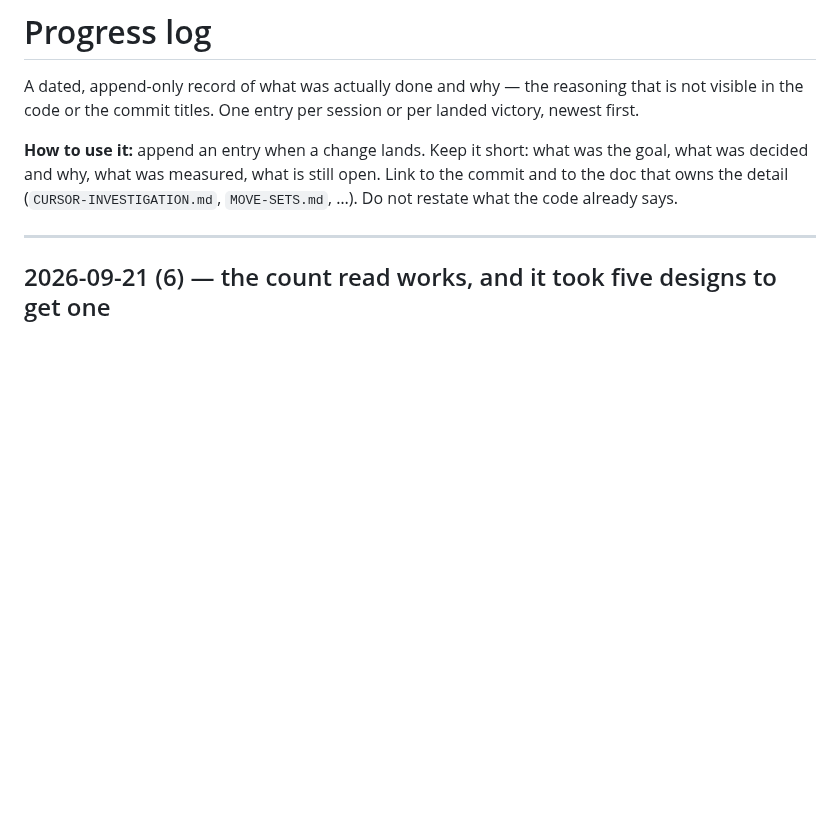
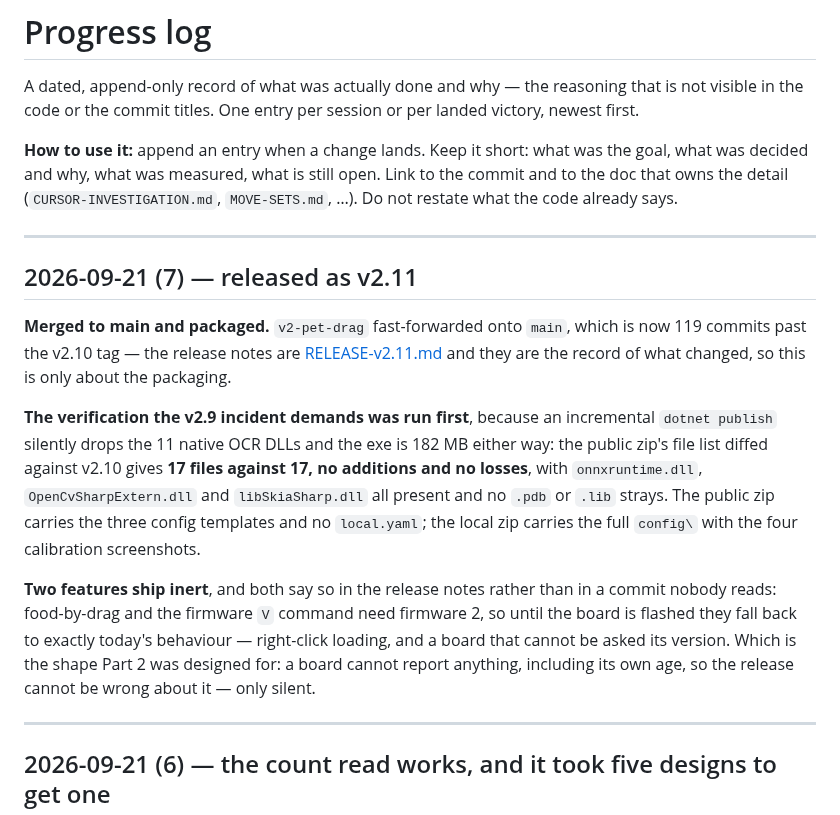
Before and after one commit to keikeiiu/seal-tools, a Markdown page: v2/docs/PROGRESS.md, the part around the change. Drawn GitHub-style; blank space fills up the shorter version.

Commit message:
docs: PROGRESS covers the v2.11 packaging, and the check that was run before it

```diff
--- a/v2/docs/PROGRESS.md
+++ b/v2/docs/PROGRESS.md
@@ -6,6 +6,27 @@ the code or the commit titles. One entry per session or per landed victory, newe
 **How to use it:** append an entry when a change lands. Keep it short: what was the goal, what was
 decided and why, what was measured, what is still open. Link to the commit and to the doc that owns
 the detail (`CURSOR-INVESTIGATION.md`, `MOVE-SETS.md`, …). Do not restate what the code already says.
+
+---
+
+## 2026-09-21 (7) — released as v2.11
+
+**Merged to main and packaged.** `v2-pet-drag` fast-forwarded onto `main`, which is now 119 commits past
+the v2.10 tag — the release notes are [RELEASE-v2.11.md](RELEASE-v2.11.md) and they are the record of
+what changed, so this is only about the packaging.
+
+**The verification the v2.9 incident demands was run first**, because an incremental `dotnet publish`
+silently drops the 11 native OCR DLLs and the exe is 182 MB either way: the public zip's file list
+diffed against v2.10 gives **17 files against 17, no additions and no losses**, with `onnxruntime.dll`,
+`OpenCvSharpExtern.dll` and `libSkiaSharp.dll` all present and no `.pdb` or `.lib` strays. The public
+zip carries the three config templates and no `local.yaml`; the local zip carries the full `config\`
+with the four calibration screenshots.
+
+**Two features ship inert**, and both say so in the release notes rather than in a commit nobody reads:
+food-by-drag and the firmware `V` command need firmware 2, so until the board is flashed they fall back
+to exactly today's behaviour — right-click loading, and a board that cannot be asked its version. Which
+is the shape Part 2 was designed for: a board cannot report anything, including its own age, so the
+release cannot be wrong about it — only silent.
 
 ---
 
```
